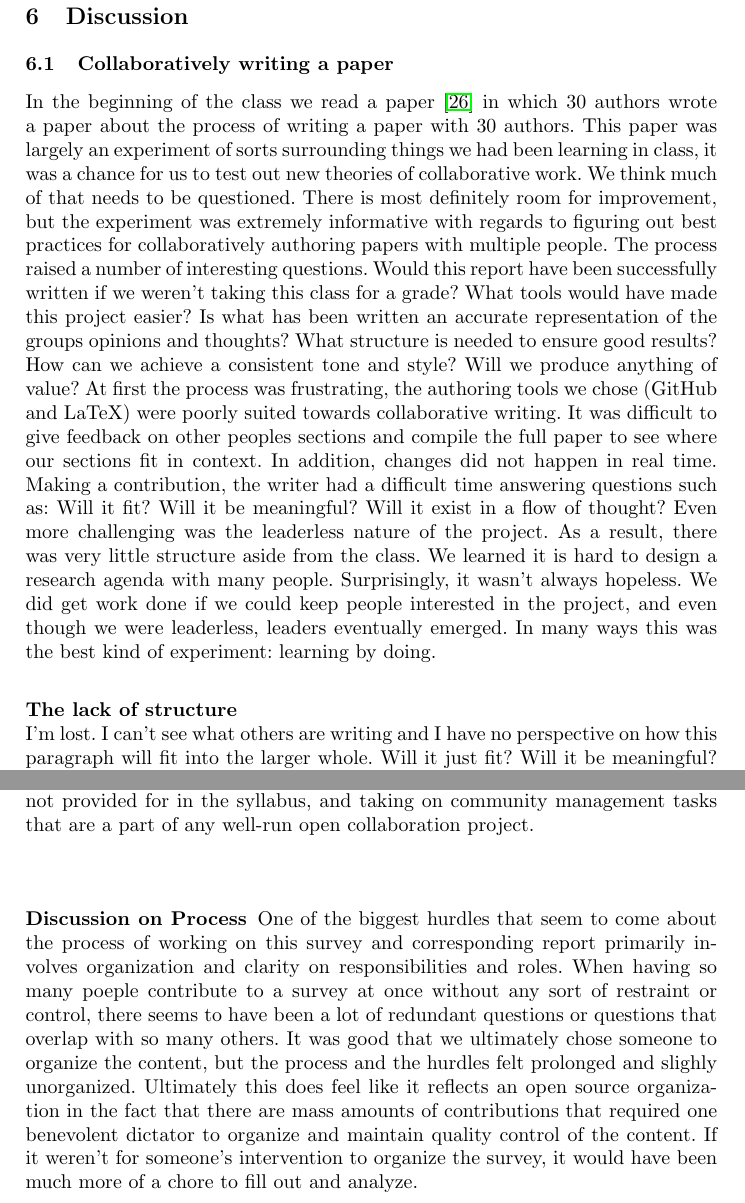
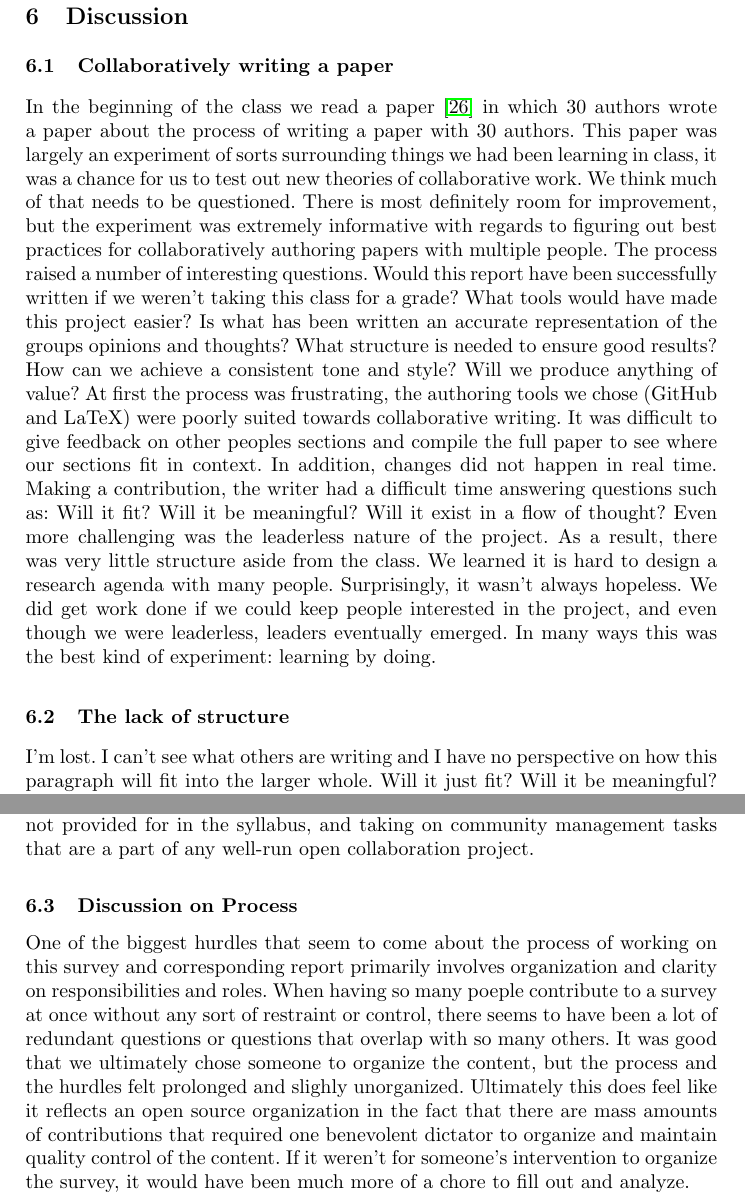
Before and after one commit to sbenthall/i290m-ocpp-site, a LaTeX thesis (report/collective_report.tex, which reads report/chapters/060_discussion.tex): two parts of pages 32 and 33 of 50, joined at a grey line, cut so that both start at the same text. Compiled offline with pdfLaTeX.

Commit message:
Update 060_discussion.tex

```diff
--- a/report/chapters/060_discussion.tex
+++ b/report/chapters/060_discussion.tex
@@ -14,7 +14,7 @@ Even more challenging was the leaderless nature of the project. As a result, the
 Surprisingly, it wasn't always hopeless. We did get work done if we could keep people interested in the project, and even though we were leaderless, leaders eventually emerged. In many ways this was the best kind of experiment: learning by doing.
 
 
-\mysubsubsection{The lack of structure}
+\subsection{The lack of structure}
 I'm lost. I can't see what others are writing and I have no perspective on how this paragraph will fit into the larger whole. Will it just fit? Will it be meaningful? Will it exist in a flow of thought? All of this makes me wonder how far we need to come with collaborative writing and coding tools. There needs to be a better vantage point of what others are doing and what needs to be done. GitHub provides some of this, but it's not in real time. Google docs is in real time, but it's uncontrolled chaos if 30 people are writing. What would a system in the middle look like?
 
 I am finding the process surrounding the production of this report quite challenging and confusing.
@@ -51,7 +51,7 @@ could include actively hashing out governance issues, facilitating discussions,
 helpful readings on topics that come up but are not provided for in the syllabus, and taking on
 community management tasks that are a part of any well-run open collaboration project.
 
-\subsubsection{Discussion on Process}
+\subsection{Discussion on Process}
 
 One of the biggest hurdles that seem to come about the process of working on this survey and corresponding report primarily involves organization and clarity on responsibilities and roles. When having so many poeple contribute to a survey at once without any sort of restraint or control, there seems to have been a lot of redundant questions or questions that overlap with so many others. It was good that we ultimately chose someone to organize the content, but the process and the hurdles felt prolonged and slighly unorganized. Ultimately this does feel like it reflects an open source organization in the fact that there are mass amounts of contributions that required one benevolent dictator to organize and maintain quality control of the content. If it weren't for someone's intervention to organize the survey, it would have been much more of a chore to fill out and analyze.
 
```
